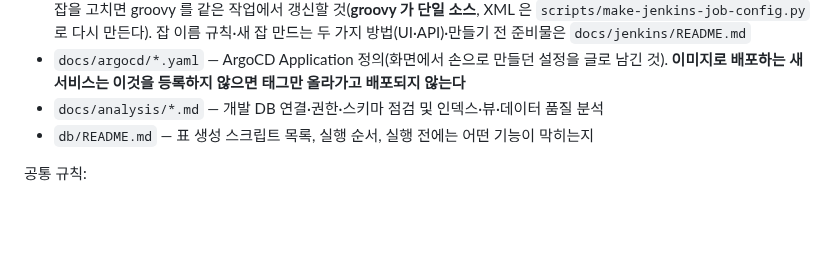
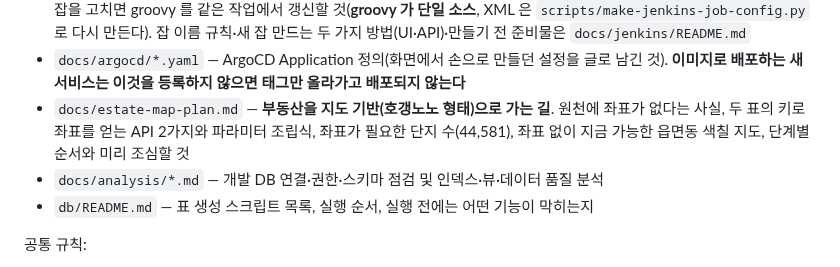
Before and after one commit to stylealist/sj-lab, a Markdown page: CLAUDE.md, the part around the change. Rendered like a GitHub page; blank space fills up the shorter version.

```diff
--- a/CLAUDE.md
+++ b/CLAUDE.md
@@ -29,6 +29,7 @@ This file provides guidance to Claude Code (claude.ai/code) when working with co
   잡 이름 규칙·새 잡 만드는 두 가지 방법(UI·API)·만들기 전 준비물은 `docs/jenkins/README.md`
 - `docs/argocd/*.yaml` — ArgoCD Application 정의(화면에서 손으로 만들던 설정을 글로 남긴 것).
   **이미지로 배포하는 새 서비스는 이것을 등록하지 않으면 태그만 올라가고 배포되지 않는다**
+- `docs/estate-map-plan.md` — **부동산을 지도 기반(호갱노노 형태)으로 가는 길**. 원천에 좌표가 없다는 사실, 두 표의 키로 좌표를 얻는 API 2가지와 파라미터 조립식, 좌표가 필요한 단지 수(44,581), 좌표 없이 지금 가능한 읍면동 색칠 지도, 단계별 순서와 미리 조심할 것
 - `docs/analysis/*.md` — 개발 DB 연결·권한·스키마 점검 및 인덱스·뷰·데이터 품질 분석
 - `db/README.md` — 표 생성 스크립트 목록, 실행 순서, 실행 전에는 어떤 기능이 막히는지
 
```
Also changed, not shown: docs/estate-map-plan.md (added, +120 -0 lines).
